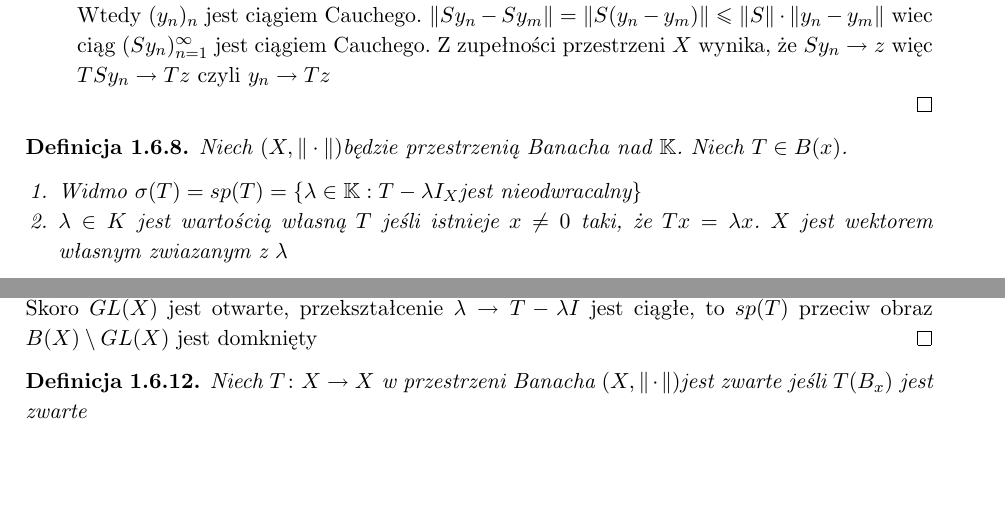
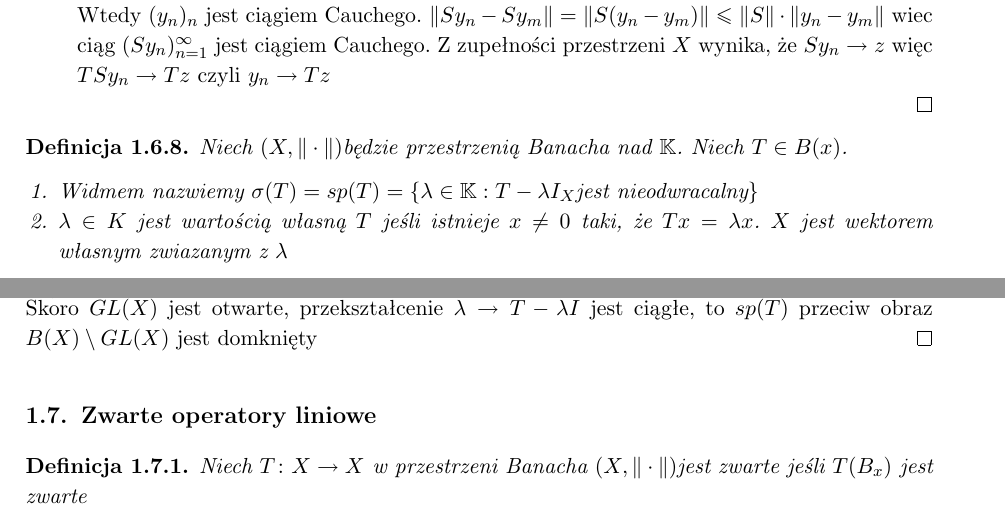
Before and after one commit to Czaki/af, a LaTeX document (af.tex): two parts of pages 11 and 12 of 14, joined at a grey line, cut so that both start at the same text, the shorter picture padded with empty space. Compiled offline with pdfLaTeX.

Commit message:
uczenia pawła ciag dalszy

```diff
--- a/af.tex
+++ b/af.tex
@@ -503,7 +503,7 @@ $\|S\circ T (X) \|= \| S(T(x))\| \le \|S\|\cdot \|T(x)\| \le \|S\| \cdot \|T\| \
 \begin{de}
 	Niech \spac będzie przestrzenią Banacha nad \K.~Niech $T \in B(x)$.
 	\begin{enumerate}
-		\item Widmo $\sigma(T) = sp(T) = \{ \lambda \in \K : T -\lambda I_X \textrm{jest nieodwracalny}\}$
+		\item Widmem nazwiemy $\sigma(T) = sp(T) = \{ \lambda \in \K : T -\lambda I_X \textrm{jest nieodwracalny}\}$
 		\item $\lambda\in K$ jest wartością własną $T$ jeśli istnieje $x\not  =0$ taki, że $Tx = \lambda x$.
 			$X$ jest wektorem  własnym zwiazanym z~$\lambda$
 	\end{enumerate}
@@ -541,6 +541,7 @@ $\|S\circ T (X) \|= \| S(T(x))\| \le \|S\|\cdot \|T(x)\| \le \|S\| \cdot \|T\| \
 	Skoro $GL(X)$ jest otwarte, przekształcenie $\lambda \to T - \lambda I$ jest ciągłe, to $sp(T)$ przeciw obraz $B(X) \setminus GL(X)$
 	jest domknięty
 \end{proof}
+\section{Zwarte operatory liniowe}
 \begin{de}
 	Niech $T\colon X\to X$ w~przestrzeni Banacha \spac jest zwarte jeśli $T(B_x)$ jest zwarte
 \end{de}
```
